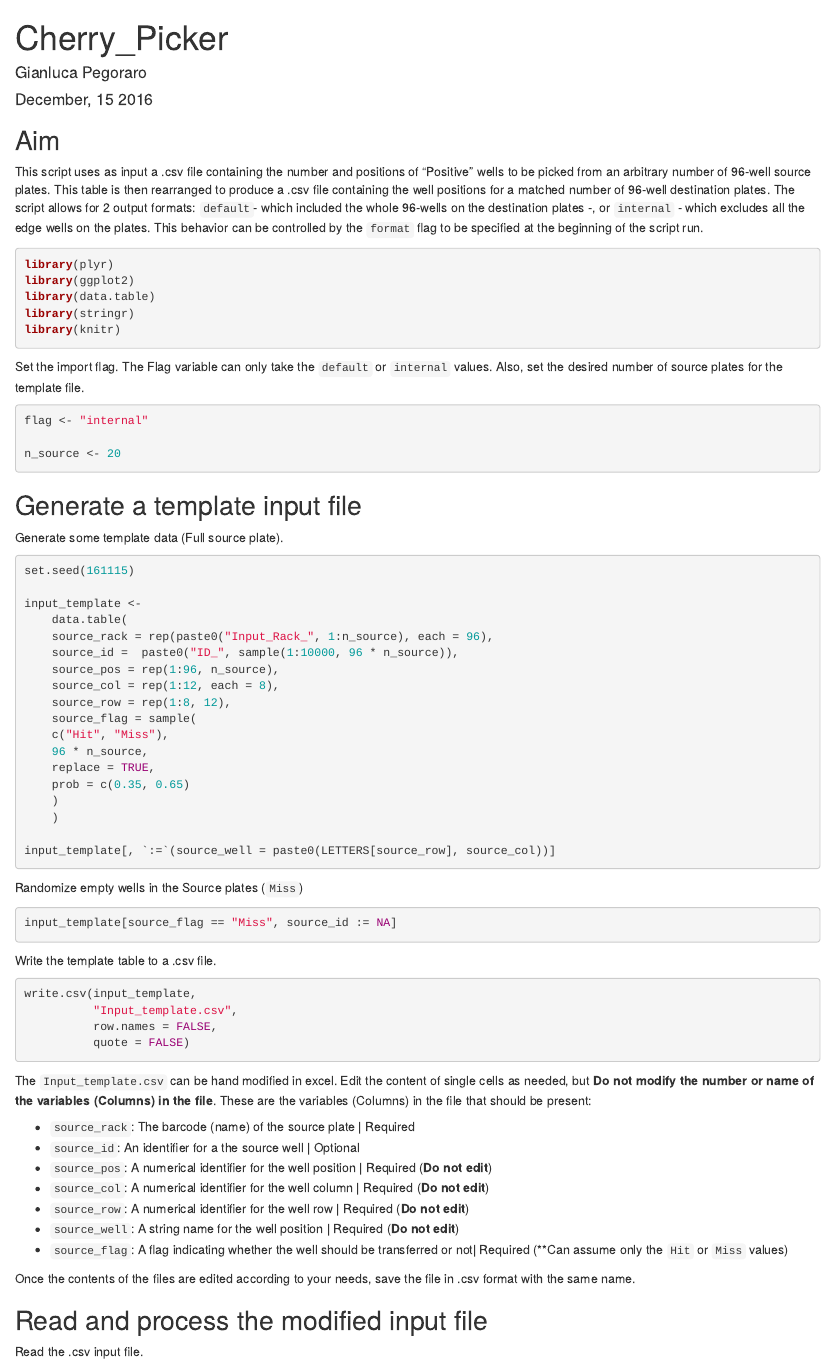
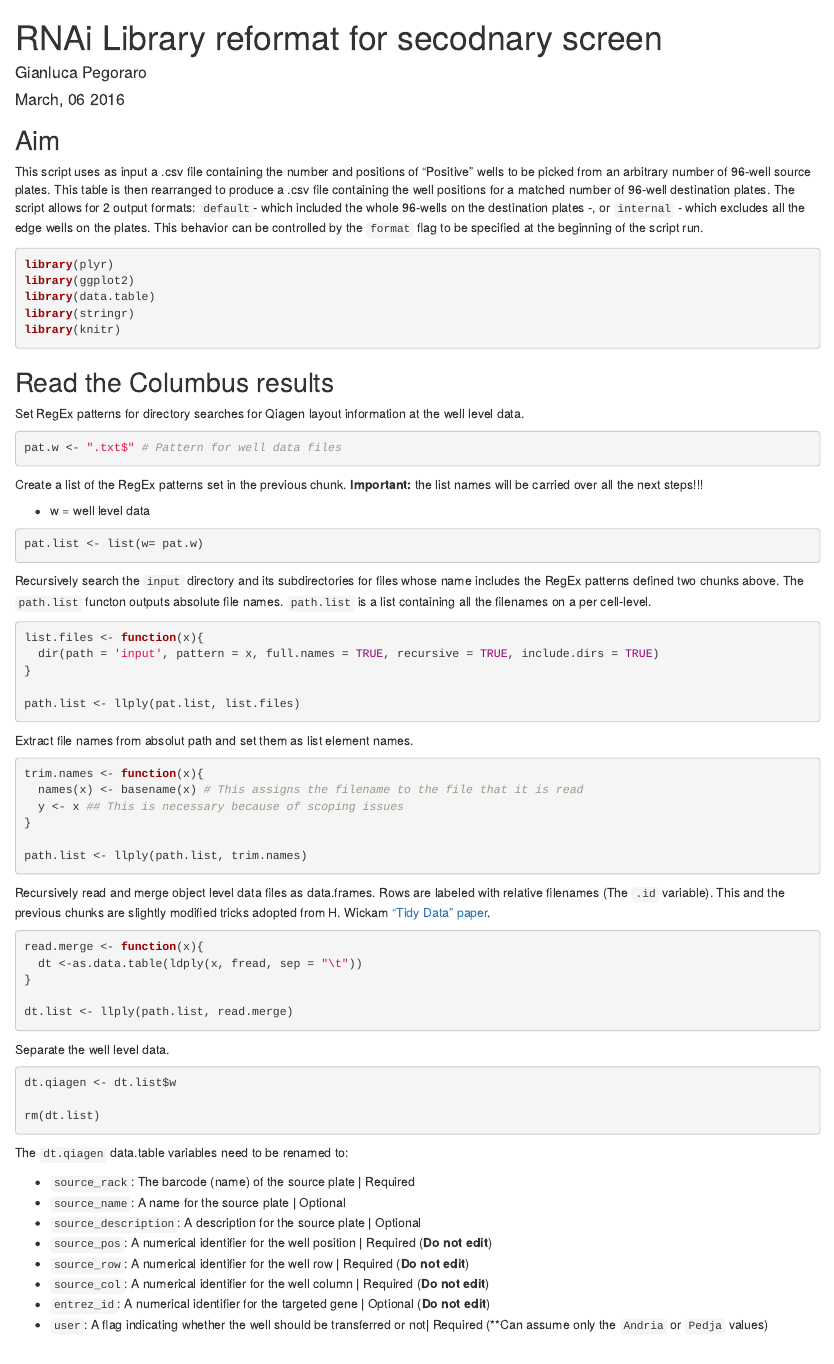
Before and after one commit to gpegoraro/Cherry_Picker, an R Markdown document (Cherry_Picker.Rmd): the page in a window 1100 px wide, from its top. Rendered offline with R 4.5, knitr and Pandoc, with nearby package versions; some code elsewhere in the file could not run offline.

Commit message:
Input changes

````diff
--- a/Cherry_Picker.Rmd
+++ b/Cherry_Picker.Rmd
@@ -1,7 +1,7 @@
 ---
-title: "Cherry_Picker"
+title: "RNAi Library reformat for secodnary screen"
 author: "Gianluca Pegoraro"
-date: "December, 15 2016"
+date: "March, 06 2016"
 output: html_document
 ---
 ## Aim
@@ -27,15 +27,69 @@ opts_chunk$set(
     theme_set(theme_minimal())
 ```
 
-Set the import flag. The Flag variable can only take the `default` or `internal` values. Also, set the desired number of source plates for the template file.
-```{r inputs}
-flag <- "internal"
+## Read the Columbus results
+Set RegEx patterns for directory searches for Qiagen layout information at the well level data.
 
-n_source <- 20
+```{r regexFilename, results='hide'}
+pat.w <- ".txt$" # Pattern for well data files
 ```
 
-## Generate a template input file
+Create a list of the RegEx patterns set in the previous chunk. **Important:** the list names will be carried over all the next steps!!!
 
-Generate some template data (Full source plate).
+* w = well level data
+
+```{r patList, results = 'hide'}
+pat.list <- list(w= pat.w)
+```
+
+Recursively search the `input` directory and its subdirectories for files whose name includes the RegEx patterns defined two chunks above. The `path.list` functon outputs absolute file names. `path.list` is a list containing all the filenames on a per cell-level.
+
+```{r directorySearch, results='hide'}
+list.files <- function(x){
+  dir(path = 'input', pattern = x, full.names = TRUE, recursive = TRUE, include.dirs = TRUE)
+}
+
+path.list <- llply(pat.list, list.files)
+```
+
+Extract file names from absolut path and set them as list element names.
+
+```{r trimNames, results='hide'}
+trim.names <- function(x){
+  names(x) <- basename(x) # This assigns the filename to the file that it is read
+  y <- x ## This is necessary because of scoping issues
+}
+
+path.list <- llply(path.list, trim.names)
+```
+
+Recursively read and merge object level data files as data.frames. Rows are labeled with relative filenames (The `.id` variable). This and the previous chunks are slightly modified tricks adopted from H. Wickam ["Tidy Data" paper](http://vita.had.co.nz/papers/tidy-data.pdf).
+
+```{r readMerge, results='hide'}
+read.merge <- function(x){
+  dt <-as.data.table(ldply(x, fread, sep = "\t"))
+}
+
+dt.list <- llply(path.list, read.merge)
+```
+
+Separate the well level data.
+
+```{r deleteDtList, results='asis'}
+dt.qiagen <- dt.list$w
+
+rm(dt.list)
+```
+
+The `dt.qiagen` data.table variables need to be renamed to:
+
+* `source_rack`: The barcode (name) of the source plate | Required
+* `source_name`: A name for the source plate | Optional
+* `source_description`: A description for the source plate | Optional
+* `source_pos`: A numerical identifier for the well position | Required (**Do not edit**)
+* `source_row`: A numerical identifier for the well row | Required (**Do not edit**)
+* `source_col`: A numerical identifier for the well column | Required (**Do not edit**)
+* `entrez_id`: A numerical identifier for the targeted gene | Optional (**Do not edit**)
+* `user`: A flag indicating whether the well should be transferred or not| Required (**Can assume only the `Andria` or `Pedja` values)
+
 ```{r}
-set.seed(161115)
@@ -42,13 +111 @@ set.seed(161115)
 
-input_template <-
-    data.table(
-    source_rack = rep(paste0("Input_Rack_", 1:n_source), each = 96),
-    source_id =  paste0("ID_", sample(1:10000, 96 * n_source)),
-    source_pos = rep(1:96, n_source),
-    source_col = rep(1:12, each = 8),
-    source_row = rep(1:8, 12),
-    source_flag = sample(
-    c("Hit", "Miss"),
-    96 * n_source,
-    replace = TRUE,
-    prob = c(0.35, 0.65)
@@ -56,8 +132,7 @@ input_template <-
     )
 
-input_template[, `:=`(source_well = paste0(LETTERS[source_row], source_col))]
+pos_key[, source_well := paste0(source_row, source_col)]
 ```
 
-Randomize empty wells in the Source plates (`Miss`)
+Merge Key table with numerical positions to
 ```{r}
-input_template[source_flag == "Miss", source_id := NA]
@@ -64,25 +143,2 @@ input_template[source_flag == "Miss", source_id := NA]
 ```
 
-Write the template table to a .csv file.
-```{r}
-write.csv(input_template,
-          "Input_template.csv",
-          row.names = FALSE,
-          quote = FALSE)
-```
-
-The `Input_template.csv` can be hand modified in excel. Edit the content of single cells as needed, but **Do not modify the number or name of the variables (Columns) in the file**. These are the variables (Columns) in the file that should be present:
-
-* `source_rack`: The barcode (name) of the source plate | Required
-* `source_id`: An identifier for a the source well | Optional
-* `source_pos`: A numerical identifier for the well position | Required (**Do not edit**)
-* `source_col`: A numerical identifier for the well column | Required (**Do not edit**)
-* `source_row`: A numerical identifier for the well row | Required (**Do not edit**)
-* `source_well`: A string name for the well position | Required (**Do not edit**)
-* `source_flag`: A flag indicating whether the well should be transferred or not| Required (**Can assume only the `Hit` or `Miss` values)
-
-Once the contents of the files are edited according to your needs, save the file in .csv format with the same name.
-
-## Read and process the modified input file
-Read the .csv input file.
-```{r}
````
Also changed, not shown: Cherry_Picker.Rmd (44 more changed lines).
